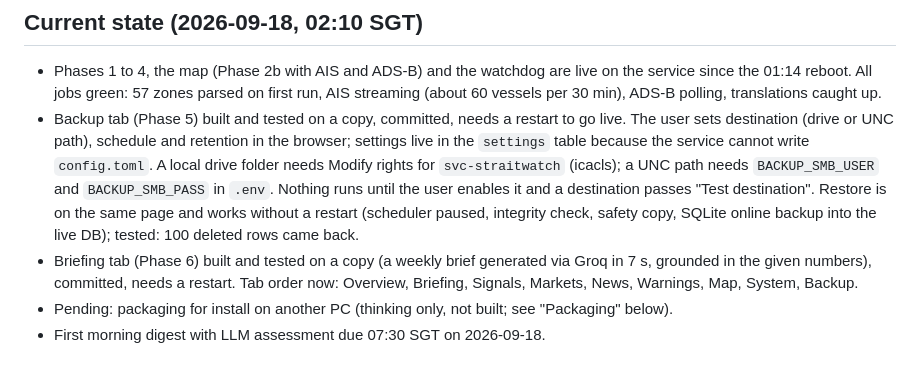
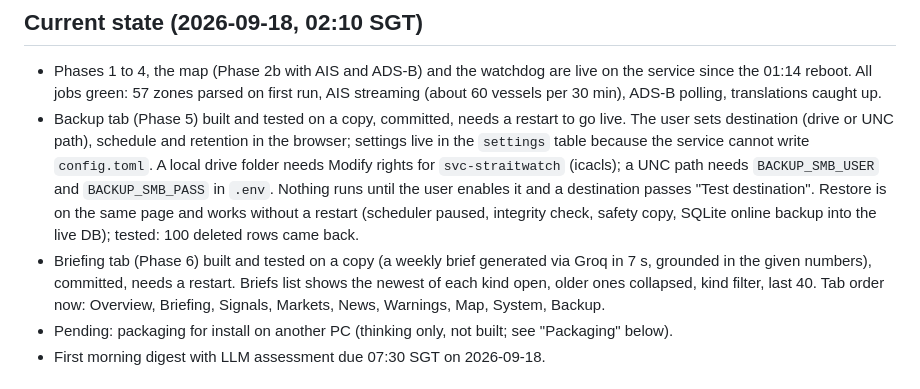
Before and after one commit to deusexmachina55/strait-watch, a Markdown page: HANDOVER.md, the part around the change. GitHub-like rendering.

```diff
--- a/HANDOVER.md
+++ b/HANDOVER.md
@@ -5,7 +5,7 @@ Read this first in a new session, after CLAUDE.md, SPEC.md and DECISIONS.md. It
 ## Current state (2026-09-18, 02:10 SGT)
 - Phases 1 to 4, the map (Phase 2b with AIS and ADS-B) and the watchdog are live on the service since the 01:14 reboot. All jobs green: 57 zones parsed on first run, AIS streaming (about 60 vessels per 30 min), ADS-B polling, translations caught up.
 - Backup tab (Phase 5) built and tested on a copy, committed, needs a restart to go live. The user sets destination (drive or UNC path), schedule and retention in the browser; settings live in the `settings` table because the service cannot write `config.toml`. A local drive folder needs Modify rights for `svc-straitwatch` (icacls); a UNC path needs `BACKUP_SMB_USER` and `BACKUP_SMB_PASS` in `.env`. Nothing runs until the user enables it and a destination passes "Test destination". Restore is on the same page and works without a restart (scheduler paused, integrity check, safety copy, SQLite online backup into the live DB); tested: 100 deleted rows came back.
-- Briefing tab (Phase 6) built and tested on a copy (a weekly brief generated via Groq in 7 s, grounded in the given numbers), committed, needs a restart. Tab order now: Overview, Briefing, Signals, Markets, News, Warnings, Map, System, Backup.
+- Briefing tab (Phase 6) built and tested on a copy (a weekly brief generated via Groq in 7 s, grounded in the given numbers), committed, needs a restart. Briefs list shows the newest of each kind open, older ones collapsed, kind filter, last 40. Tab order now: Overview, Briefing, Signals, Markets, News, Warnings, Map, System, Backup.
 - Pending: packaging for install on another PC (thinking only, not built; see "Packaging" below).
 - First morning digest with LLM assessment due 07:30 SGT on 2026-09-18.
 
```
Also changed, not shown: DECISIONS.md (+2 -0 lines), README.md (+1 -0 lines).
